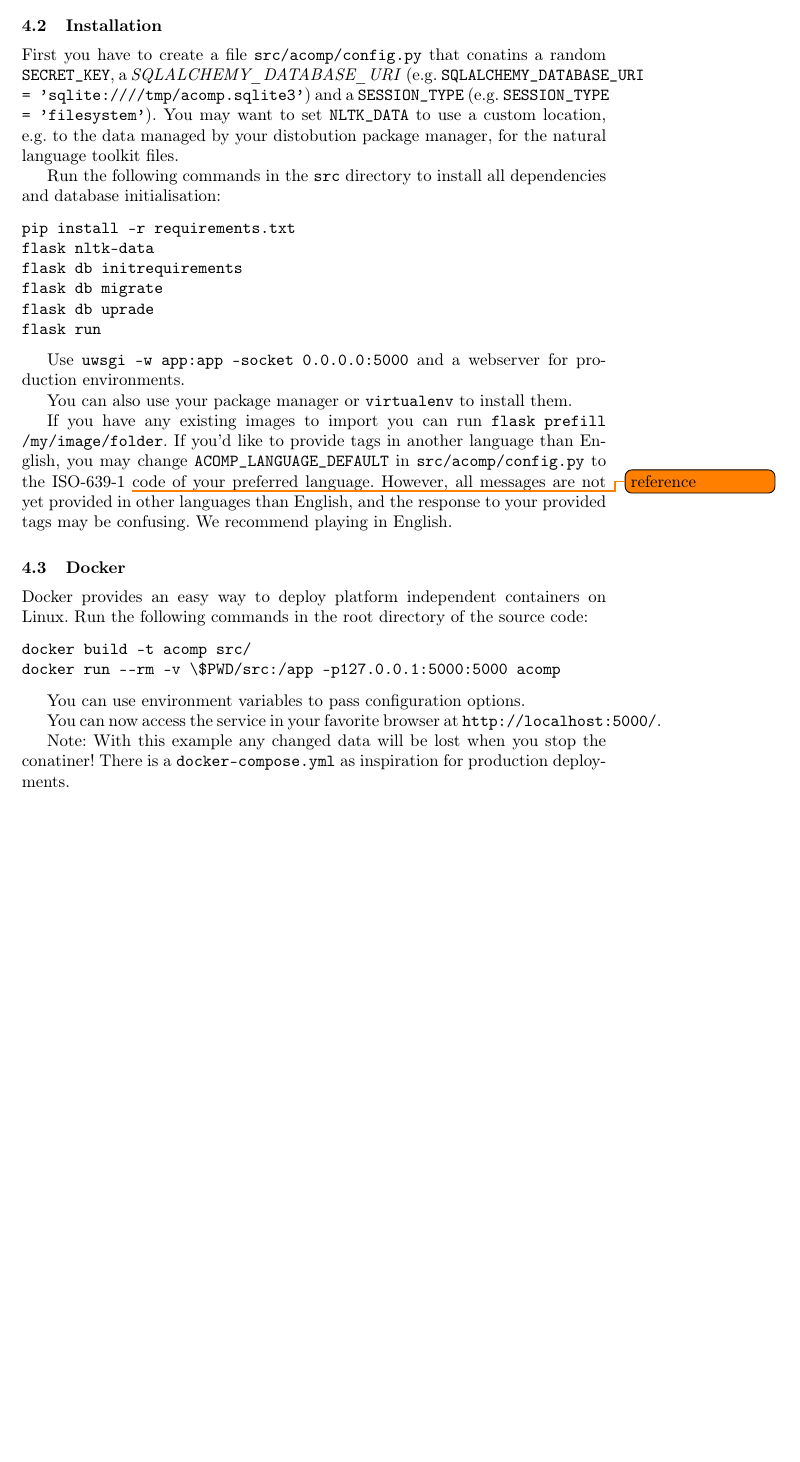
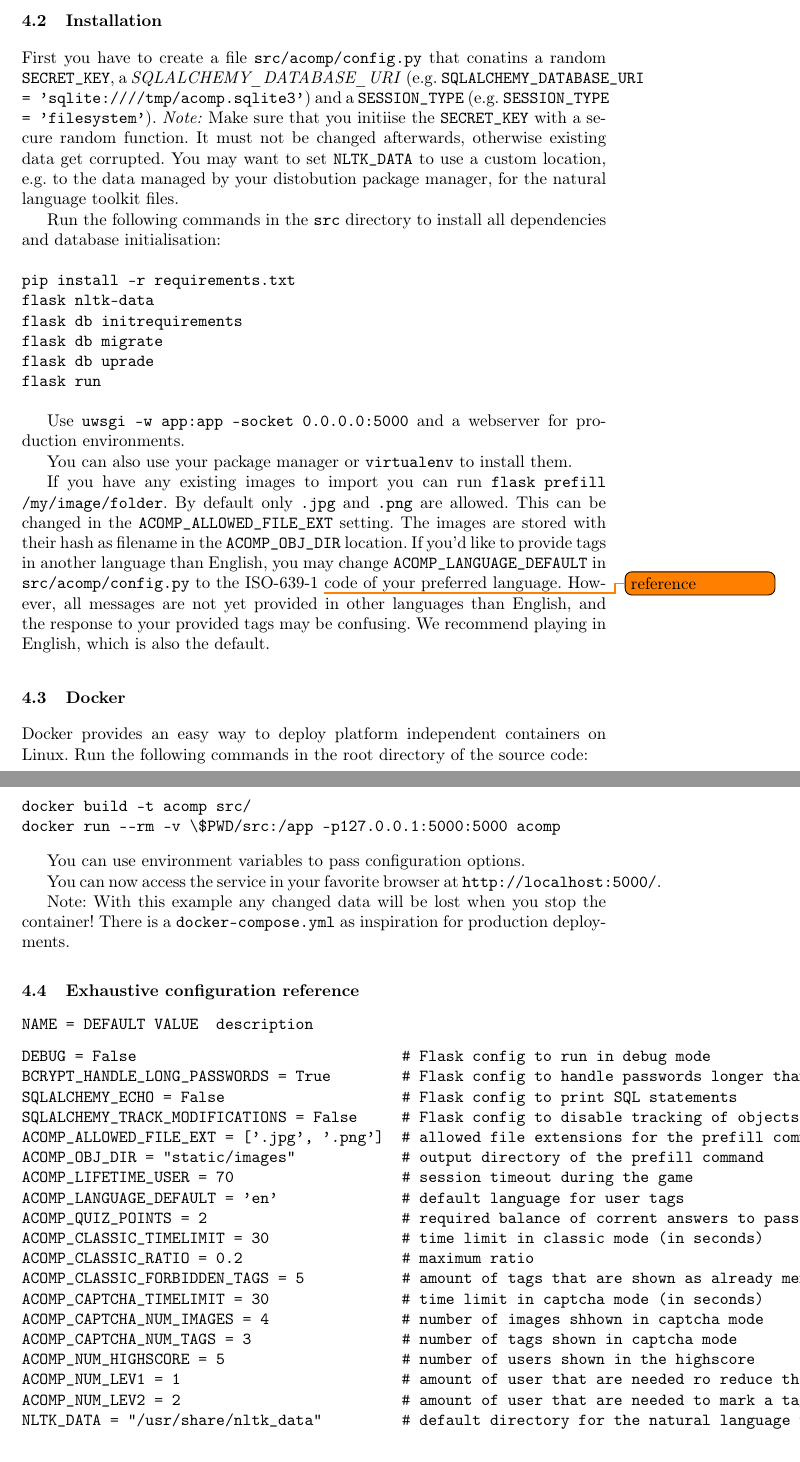
Before and after one commit to muesal/annotation-competition, a LaTeX paper (docs/report/seminar-proceedings/proceedings.tex, which reads docs/report/seminar-proceedings/reportContent/sections/usage.tex): part of page 9 of 10 before the commit and two parts of pages 9 and 10 of 11 after it, the two joined at a grey line, cut so that both start at the same text, the shorter picture padded with empty space. Compiled offline with pdfLaTeX; a LaTeX package or settings file that is missing is left out.

Commit message:
Add config reference and minor fixes

```diff
--- a/docs/report/seminar-proceedings/reportContent/sections/usage.tex
+++ b/docs/report/seminar-proceedings/reportContent/sections/usage.tex
@@ -13,6 +13,8 @@ First you have to create a file \texttt{src/acomp/config.py} that conatins
 a random \texttt{SECRET\_KEY}, a \textit{SQLALCHEMY\_DATABASE\_URI}
 (e.g. \texttt{SQLALCHEMY\_DATABASE\_URI = 'sqlite:////tmp/acomp.sqlite3'}) and
 a \texttt{SESSION\_TYPE} (e.g. \texttt{SESSION\_TYPE = 'filesystem'}).
+\textit{Note:} Make sure that you initiise the \texttt{SECRET\_KEY} with a secure random function.
+It must not be changed afterwards, otherwise existing data get corrupted.
 You may want to set \texttt{NLTK\_DATA} to use a custom location, e.g. to the data
 managed by your distobution package manager, for the natural language toolkit files.
 
@@ -33,13 +35,15 @@ Use \texttt{uwsgi -w app:app --socket 0.0.0.0:5000} and a webserver for producti
 You can also use your package manager or \texttt{virtualenv} to install them.
 
 If you have any existing images to import you can run
-\texttt{flask prefill /my/image/folder}.
+\texttt{flask prefill /my/image/folder}. By default only \texttt{.jpg} and \texttt{.png}
+are allowed. This can be changed in the \texttt{ACOMP\_ALLOWED\_FILE\_EXT} setting. The
+images are stored with their hash as filename in the \texttt{ACOMP\_OBJ\_DIR} location.
 If you'd like to provide tags in another language than English, you may change
 \texttt{ACOMP\_LANGUAGE\_DEFAULT} in \texttt{src/acomp/config.py} to the
 ISO-639-1 \todo{reference} code of your preferred language.
 However, all messages are not yet provided in other languages than English,
 and the response to your provided tags may be confusing.
-We recommend playing in English.
+We recommend playing in English, which is also the default.
 
 \subsection{Docker}
 \label{gXLII:sec:usage:docker}  % TODO Adopt group prefix
@@ -57,4 +61,28 @@ You can now access the service in your favorite browser at
 \texttt{http://localhost:5000/}.
 
 Note: With this example any changed data will be lost when you stop the
-conatiner! There is a \texttt{docker-compose.yml} as inspiration for production deployments.
+container! There is a \texttt{docker-compose.yml} as inspiration for production deployments.
+
+\subsection{Exhaustive configuration reference}
+\texttt{NAME = DEFAULT VALUE  # description}
+\begin{verbatim}
+DEBUG = False                              # Flask config to run in debug mode
+BCRYPT_HANDLE_LONG_PASSWORDS = True        # Flask config to handle passwords longer than 72 bytes
+SQLALCHEMY_ECHO = False                    # Flask config to print SQL statements
+SQLALCHEMY_TRACK_MODIFICATIONS = False     # Flask config to disable tracking of objects by
+ACOMP_ALLOWED_FILE_EXT = ['.jpg', '.png']  # allowed file extensions for the prefill command
+ACOMP_OBJ_DIR = "static/images"            # output directory of the prefill command
+ACOMP_LIFETIME_USER = 70                   # session timeout during the game
+ACOMP_LANGUAGE_DEFAULT = 'en'              # default language for user tags
+ACOMP_QUIZ_POINTS = 2                      # required balance of corrent answers to pass the entry quiz
+ACOMP_CLASSIC_TIMELIMIT = 30               # time limit in classic mode (in seconds)
+ACOMP_CLASSIC_RATIO = 0.2                  # maximum ratio
+ACOMP_CLASSIC_FORBIDDEN_TAGS = 5           # amount of tags that are shown as already mentioned
+ACOMP_CAPTCHA_TIMELIMIT = 30               # time limit in captcha mode (in seconds)
+ACOMP_CAPTCHA_NUM_IMAGES = 4               # number of images shhown in captcha mode
+ACOMP_CAPTCHA_NUM_TAGS = 3                 # number of tags shown in captcha mode
+ACOMP_NUM_HIGHSCORE = 5                    # number of users shown in the highscore
+ACOMP_NUM_LEV1 = 1                         # amount of user that are needed ro reduce the score for already mentioned tags
+ACOMP_NUM_LEV2 = 2                         # amount of user that are needed to mark a tag as already mentioned by others
+NLTK_DATA = "/usr/share/nltk_data"         # default directory for the natural language toolkit data
+\end{verbatim}
```
